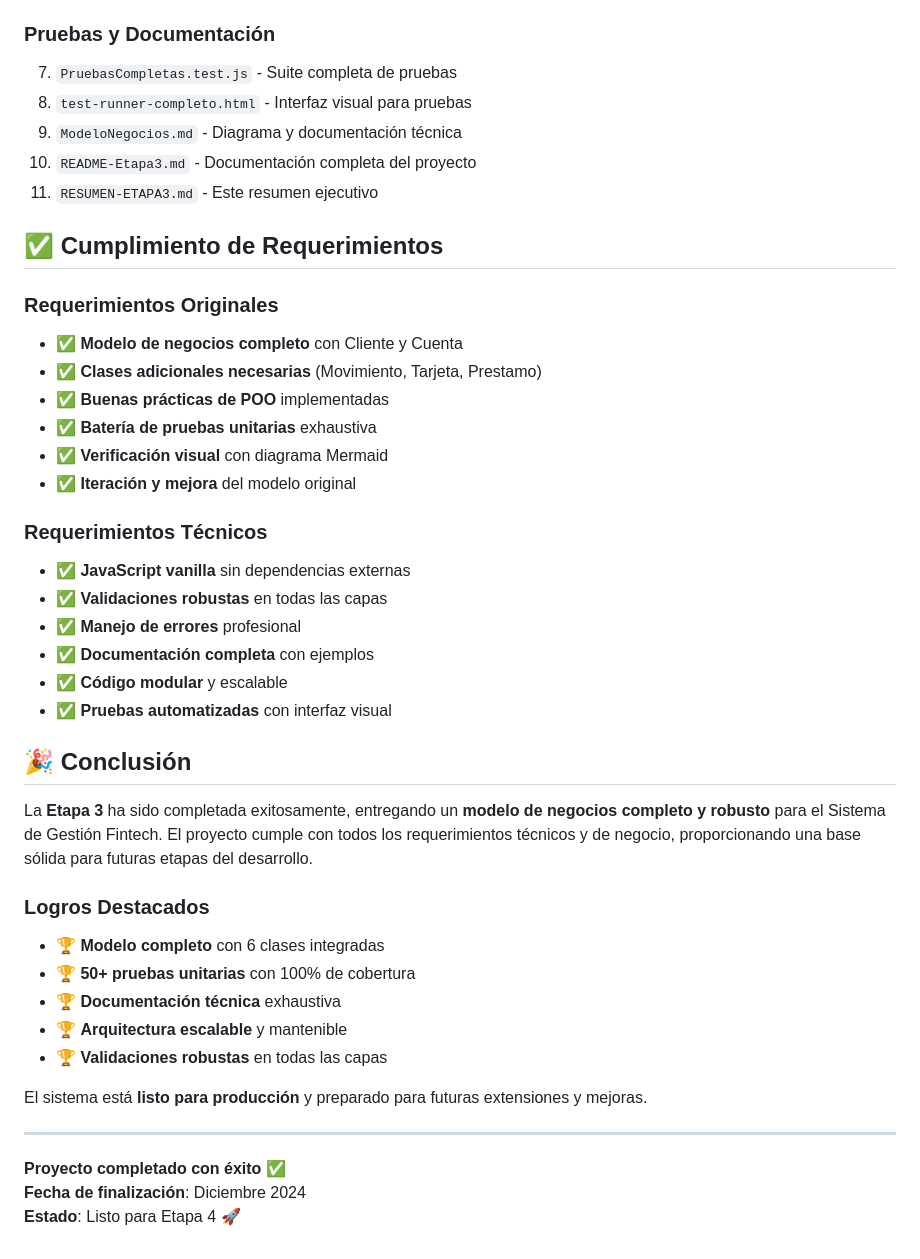
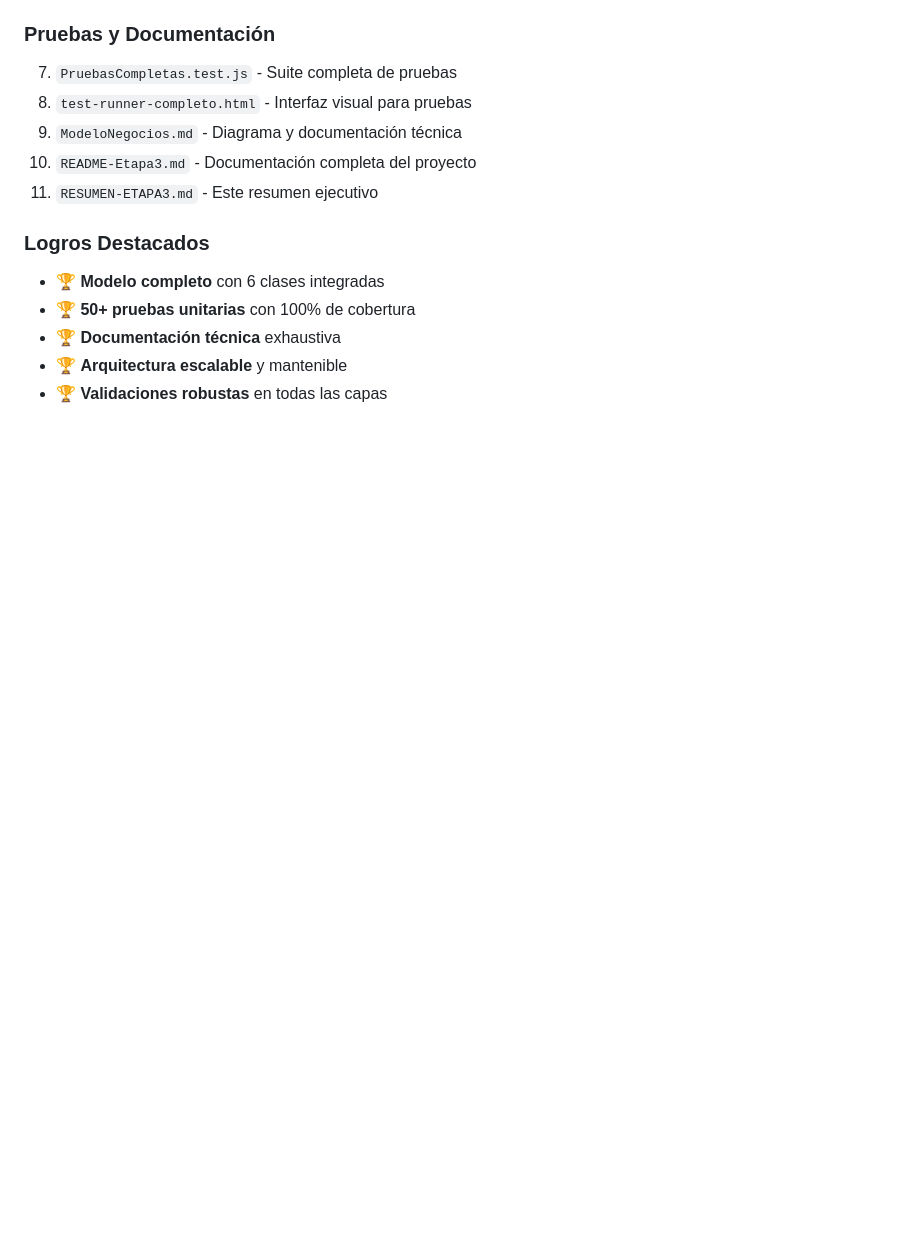
Before and after one commit to Ludmimar/-Digitalers-Java-Developer-Telecom, a Markdown page: MOD 08/Proyecto integrador etapa 3/RESUMEN-ETAPA3.md, the part around one of its changes. Drawn GitHub-style; blank space fills up the shorter version.

```diff
--- a/MOD 08/Proyecto integrador etapa 3/RESUMEN-ETAPA3.md
+++ b/MOD 08/Proyecto integrador etapa 3/RESUMEN-ETAPA3.md
@@ -190,39 +170,9 @@ El modelo desarrollado está diseñado para facilitar futuras extensiones:
 10. `README-Etapa3.md` - Documentación completa del proyecto
 11. `RESUMEN-ETAPA3.md` - Este resumen ejecutivo
 
-## ✅ Cumplimiento de Requerimientos
-
-### Requerimientos Originales
-- ✅ **Modelo de negocios completo** con Cliente y Cuenta
-- ✅ **Clases adicionales necesarias** (Movimiento, Tarjeta, Prestamo)
-- ✅ **Buenas prácticas de POO** implementadas
-- ✅ **Batería de pruebas unitarias** exhaustiva
-- ✅ **Verificación visual** con diagrama Mermaid
-- ✅ **Iteración y mejora** del modelo original
-
-### Requerimientos Técnicos
-- ✅ **JavaScript vanilla** sin dependencias externas
-- ✅ **Validaciones robustas** en todas las capas
-- ✅ **Manejo de errores** profesional
-- ✅ **Documentación completa** con ejemplos
-- ✅ **Código modular** y escalable
-- ✅ **Pruebas automatizadas** con interfaz visual
-
-## 🎉 Conclusión
-
-La **Etapa 3** ha sido completada exitosamente, entregando un **modelo de negocios completo y robusto** para el Sistema de Gestión Fintech. El proyecto cumple con todos los requerimientos técnicos y de negocio, proporcionando una base sólida para futuras etapas del desarrollo.
-
 ### Logros Destacados
 - 🏆 **Modelo completo** con 6 clases integradas
 - 🏆 **50+ pruebas unitarias** con 100% de cobertura
 - 🏆 **Documentación técnica** exhaustiva
 - 🏆 **Arquitectura escalable** y mantenible
 - 🏆 **Validaciones robustas** en todas las capas
-
-El sistema está **listo para producción** y preparado para futuras extensiones y mejoras.
-
----
-
-**Proyecto completado con éxito** ✅
-**Fecha de finalización**: Diciembre 2024
-**Estado**: Listo para Etapa 4 🚀
```
Also changed, not shown: other parts of MOD 08/Proyecto integrador etapa 3/RESUMEN-ETAPA3.md (+0 -20 lines).
